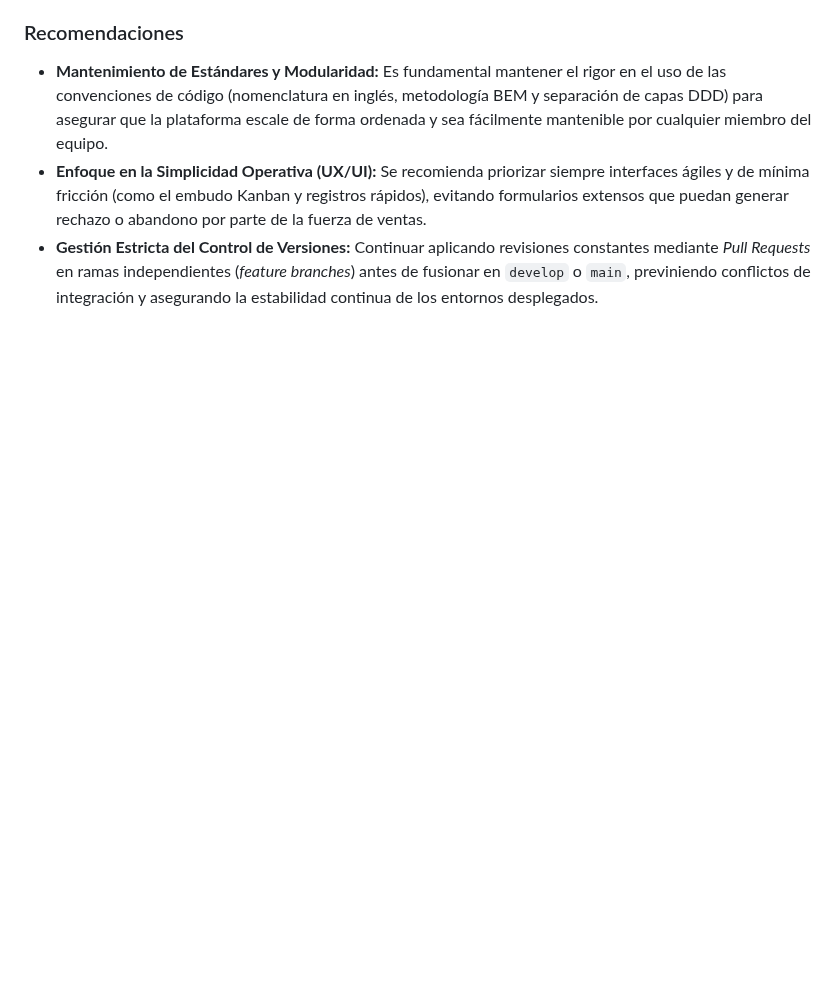
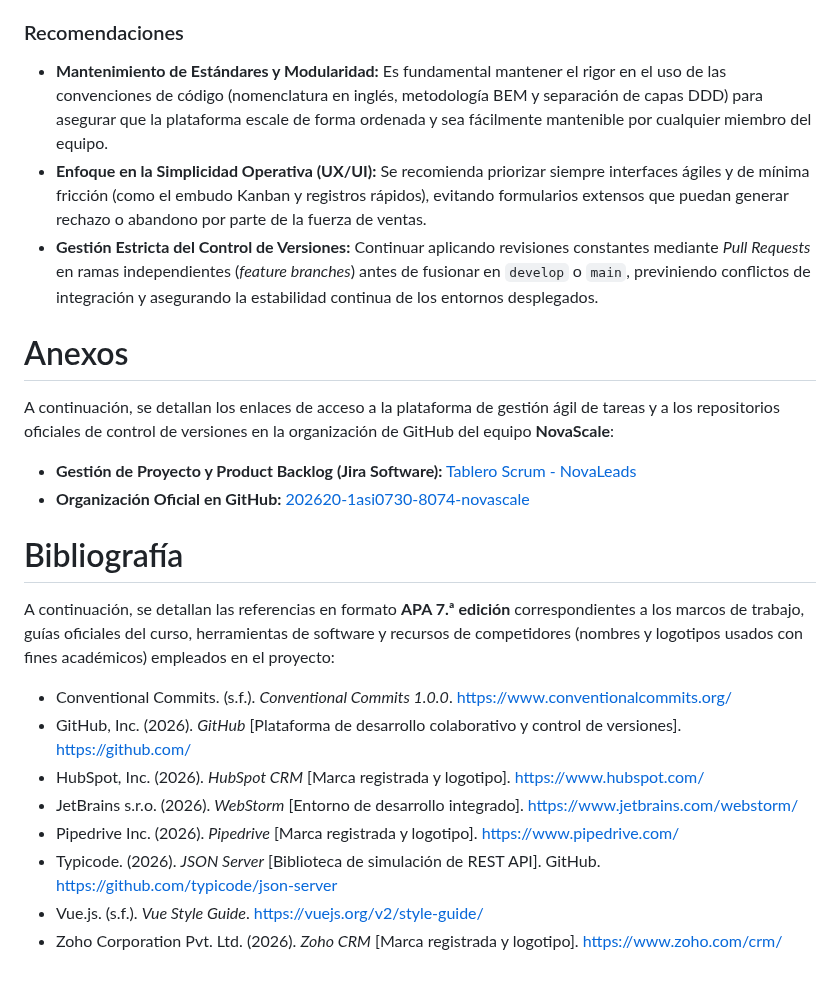
Before and after one commit to 202620-1asi0730-8074-novascale/novascale-report, a Markdown page: README.md, the part around the change. Drawn GitHub-style; blank space fills up the shorter version.

Commit message:
docs(Chapter5): add bibliography and update annexes.

```diff
--- a/README.md
+++ b/README.md
@@ -384,3 +384,23 @@ Durante el transcurso de este sprint, todos los miembros participaron de forma a
 * **Mantenimiento de Estándares y Modularidad:** Es fundamental mantener el rigor en el uso de las convenciones de código (nomenclatura en inglés, metodología BEM y separación de capas DDD) para asegurar que la plataforma escale de forma ordenada y sea fácilmente mantenible por cualquier miembro del equipo.
 * **Enfoque en la Simplicidad Operativa (UX/UI):** Se recomienda priorizar siempre interfaces ágiles y de mínima fricción (como el embudo Kanban y registros rápidos), evitando formularios extensos que puedan generar rechazo o abandono por parte de la fuerza de ventas.
 * **Gestión Estricta del Control de Versiones:** Continuar aplicando revisiones constantes mediante *Pull Requests* en ramas independientes (*feature branches*) antes de fusionar en `develop` o `main`, previniendo conflictos de integración y asegurando la estabilidad continua de los entornos desplegados.
+
+# Anexos
+
+A continuación, se detallan los enlaces de acceso a la plataforma de gestión ágil de tareas y a los repositorios oficiales de control de versiones en la organización de GitHub del equipo **NovaScale**:
+
+* **Gestión de Proyecto y Product Backlog (Jira Software):** [Tablero Scrum - NovaLeads](https://johanbottger.atlassian.net/jira/software/projects/SCRUM/boards/1/backlog?atlOrigin=eyJpIjoiZGFhNGMxZDBiNWNkNGU1NTlmOTBjMmY3YjZhODZiZmQiLCJwIjoiaiJ9)
+* **Organización Oficial en GitHub:** [202620-1asi0730-8074-novascale](https://github.com/202620-1asi0730-8074-novascale)
+
+# Bibliografía
+
+A continuación, se detallan las referencias en formato **APA 7.ª edición** correspondientes a los marcos de trabajo, guías oficiales del curso, herramientas de software y recursos de competidores (nombres y logotipos usados con fines académicos) empleados en el proyecto:
+
+* Conventional Commits. (s.f.). *Conventional Commits 1.0.0*. https://www.conventionalcommits.org/
+* GitHub, Inc. (2026). *GitHub* [Plataforma de desarrollo colaborativo y control de versiones]. https://github.com/
+* HubSpot, Inc. (2026). *HubSpot CRM* [Marca registrada y logotipo]. https://www.hubspot.com/
+* JetBrains s.r.o. (2026). *WebStorm* [Entorno de desarrollo integrado]. https://www.jetbrains.com/webstorm/
+* Pipedrive Inc. (2026). *Pipedrive* [Marca registrada y logotipo]. https://www.pipedrive.com/
+* Typicode. (2026). *JSON Server* [Biblioteca de simulación de REST API]. GitHub. https://github.com/typicode/json-server
+* Vue.js. (s.f.). *Vue Style Guide*. https://vuejs.org/v2/style-guide/
+* Zoho Corporation Pvt. Ltd. (2026). *Zoho CRM* [Marca registrada y logotipo]. https://www.zoho.com/crm/
```
Also changed, not shown: Resources/Chapter5/Anexos/Jira evidence.jpeg (added), Resources/Chapter5/Anexos/Jira_evidence.jpeg (added).
